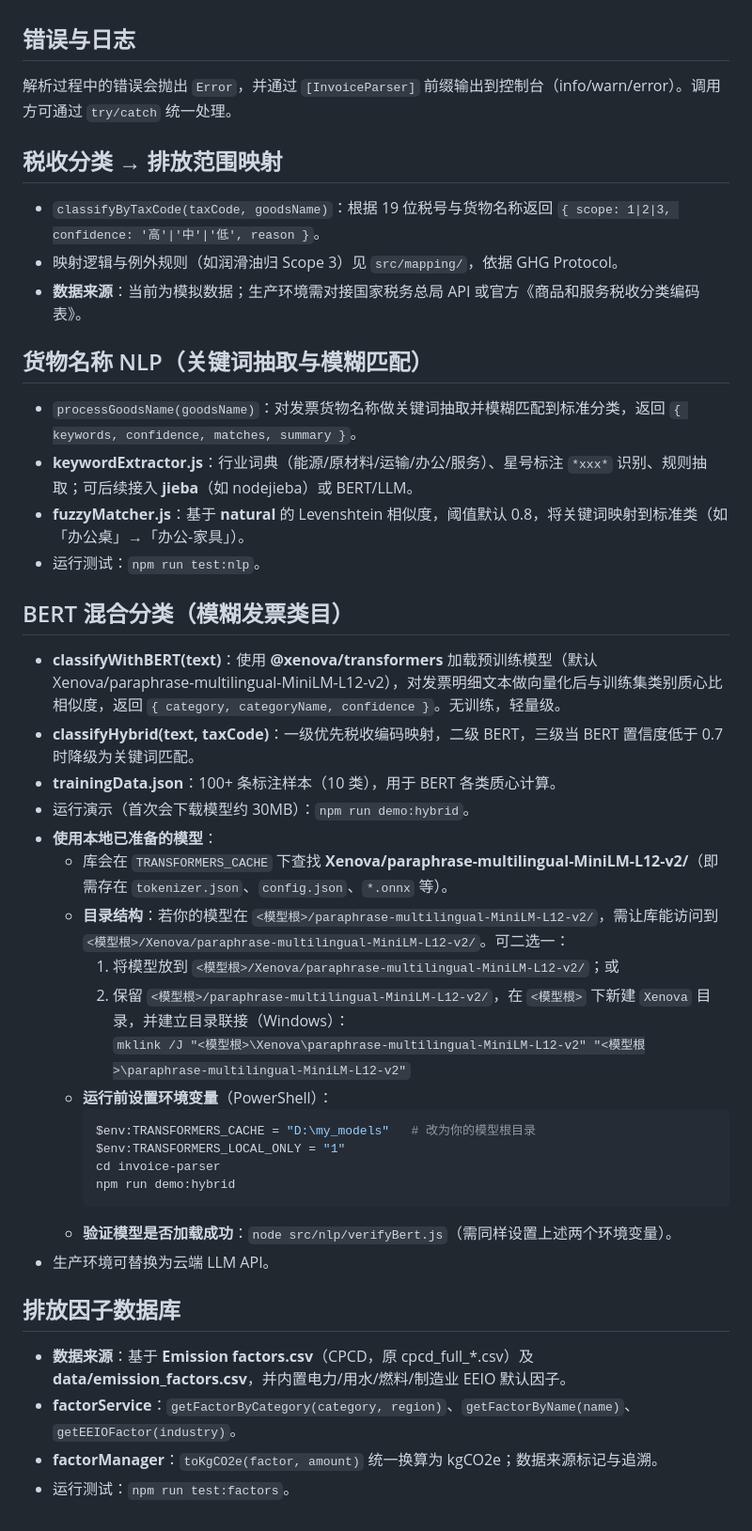
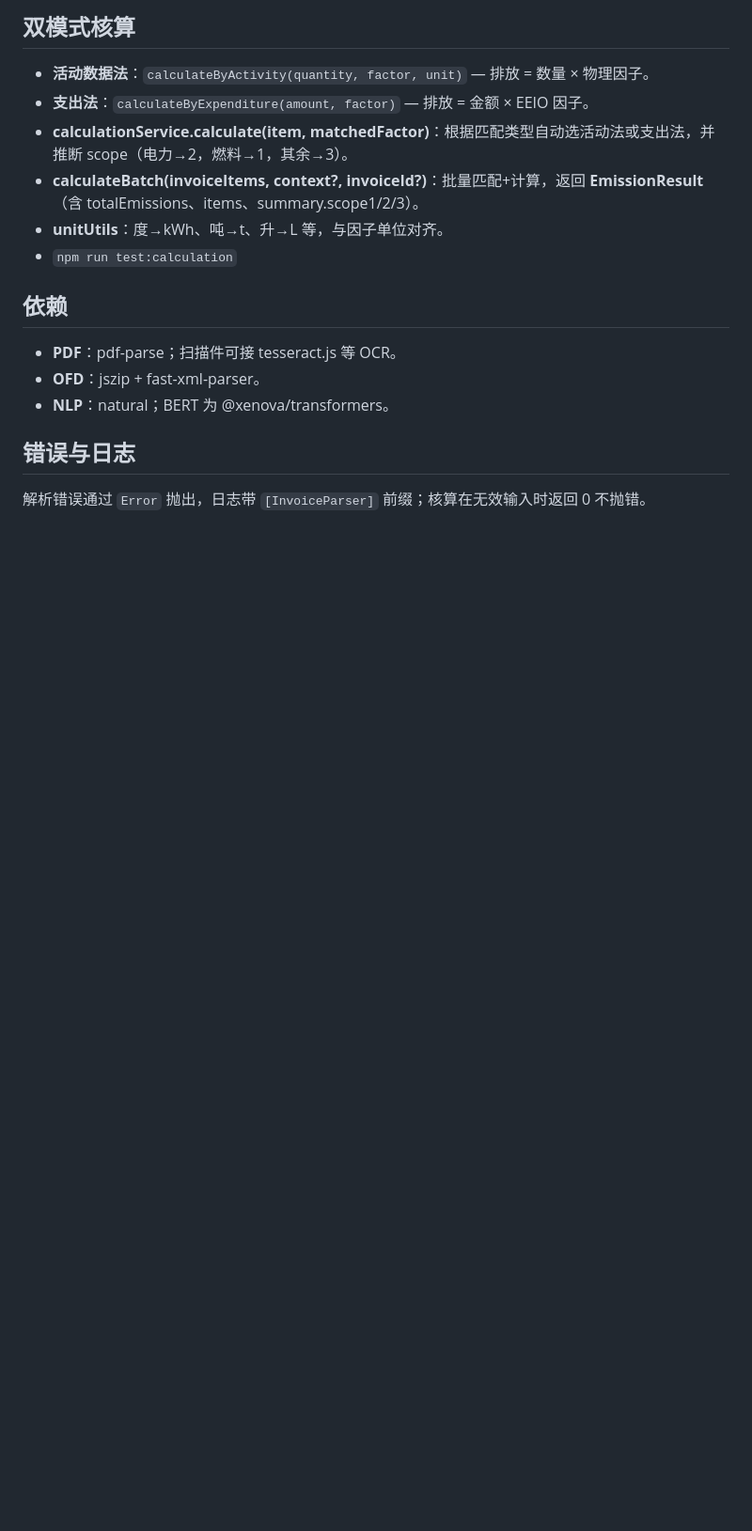
Before and after one commit to leo21468/CarbonCalculator, a Markdown page: invoice-parser/README.md, the part around one of its changes. Shown at 94% size. Drawn GitHub-style; blank space fills up the shorter version.

````diff
--- a/invoice-parser/README.md
+++ b/invoice-parser/README.md
@@ -91,46 +162,18 @@ npm run test:factors  # 排放因子查询与单位换算测试
+## 双模式核算
+
+- **活动数据法**：`calculateByActivity(quantity, factor, unit)` — 排放 = 数量 × 物理因子。
+- **支出法**：`calculateByExpenditure(amount, factor)` — 排放 = 金额 × EEIO 因子。
+- **calculationService.calculate(item, matchedFactor)**：根据匹配类型自动选活动法或支出法，并推断 scope（电力→2，燃料→1，其余→3）。
+- **calculateBatch(invoiceItems, context?, invoiceId?)**：批量匹配+计算，返回 **EmissionResult**（含 totalEmissions、items、summary.scope1/2/3）。
+- **unitUtils**：度→kWh、吨→t、升→L 等，与因子单位对齐。
+- `npm run test:calculation`
+
+## 依赖
+
+- **PDF**：pdf-parse；扫描件可接 tesseract.js 等 OCR。
+- **OFD**：jszip + fast-xml-parser。
+- **NLP**：natural；BERT 为 @xenova/transformers。
 
 ## 错误与日志
 
-解析过程中的错误会抛出 `Error`，并通过 `[InvoiceParser]` 前缀输出到控制台（info/warn/error）。调用方可通过 `try/catch` 统一处理。
-
-## 税收分类 → 排放范围映射
-
-- `classifyByTaxCode(taxCode, goodsName)`：根据 19 位税号与货物名称返回 `{ scope: 1|2|3, confidence: '高'|'中'|'低', reason }`。
-- 映射逻辑与例外规则（如润滑油归 Scope 3）见 `src/mapping/`，依据 GHG Protocol。
-- **数据来源**：当前为模拟数据；生产环境需对接国家税务总局 API 或官方《商品和服务税收分类编码表》。
-
-## 货物名称 NLP（关键词抽取与模糊匹配）
-
-- `processGoodsName(goodsName)`：对发票货物名称做关键词抽取并模糊匹配到标准分类，返回 `{ keywords, confidence, matches, summary }`。
-- **keywordExtractor.js**：行业词典（能源/原材料/运输/办公/服务）、星号标注 `*xxx*` 识别、规则抽取；可后续接入 **jieba**（如 nodejieba）或 BERT/LLM。
-- **fuzzyMatcher.js**：基于 **natural** 的 Levenshtein 相似度，阈值默认 0.8，将关键词映射到标准类（如「办公桌」→「办公-家具」）。
-- 运行测试：`npm run test:nlp`。
-
-## BERT 混合分类（模糊发票类目）
-
-- **classifyWithBERT(text)**：使用 **@xenova/transformers** 加载预训练模型（默认 Xenova/paraphrase-multilingual-MiniLM-L12-v2），对发票明细文本做向量化后与训练集类别质心比相似度，返回 `{ category, categoryName, confidence }`。无训练，轻量级。
-- **classifyHybrid(text, taxCode)**：一级优先税收编码映射，二级 BERT，三级当 BERT 置信度低于 0.7 时降级为关键词匹配。
-- **trainingData.json**：100+ 条标注样本（10 类），用于 BERT 各类质心计算。
-- 运行演示（首次会下载模型约 30MB）：`npm run demo:hybrid`。
-- **使用本地已准备的模型**：
-  - 库会在 `TRANSFORMERS_CACHE` 下查找 **Xenova/paraphrase-multilingual-MiniLM-L12-v2/**（即需存在 `tokenizer.json`、`config.json`、`*.onnx` 等）。
-  - **目录结构**：若你的模型在 `<模型根>/paraphrase-multilingual-MiniLM-L12-v2/`，需让库能访问到 `<模型根>/Xenova/paraphrase-multilingual-MiniLM-L12-v2/`。可二选一：
-    1. 将模型放到 `<模型根>/Xenova/paraphrase-multilingual-MiniLM-L12-v2/`；或
-    2. 保留 `<模型根>/paraphrase-multilingual-MiniLM-L12-v2/`，在 `<模型根>` 下新建 `Xenova` 目录，并建立目录联接（Windows）：
-       `mklink /J "<模型根>\Xenova\paraphrase-multilingual-MiniLM-L12-v2" "<模型根>\paraphrase-multilingual-MiniLM-L12-v2"`
-  - **运行前设置环境变量**（PowerShell）：
-    ```powershell
-    $env:TRANSFORMERS_CACHE = "D:\my_models"   # 改为你的模型根目录
-    $env:TRANSFORMERS_LOCAL_ONLY = "1"
-    cd invoice-parser
-    npm run demo:hybrid
-    ```
-  - **验证模型是否加载成功**：`node src/nlp/verifyBert.js`（需同样设置上述两个环境变量）。
-- 生产环境可替换为云端 LLM API。
-
-## 排放因子数据库
-
-- **数据来源**：基于 **Emission factors.csv**（CPCD，原 cpcd_full_*.csv）及 **data/emission_factors.csv**，并内置电力/用水/燃料/制造业 EEIO 默认因子。
-- **factorService**：`getFactorByCategory(category, region)`、`getFactorByName(name)`、`getEEIOFactor(industry)`。
-- **factorManager**：`toKgCO2e(factor, amount)` 统一换算为 kgCO2e；数据来源标记与追溯。
-- 运行测试：`npm run test:factors`。
+解析错误通过 `Error` 抛出，日志带 `[InvoiceParser]` 前缀；核算在无效输入时返回 0 不抛错。
````
Also changed, not shown: other parts of invoice-parser/README.md (+122 -51 lines).
